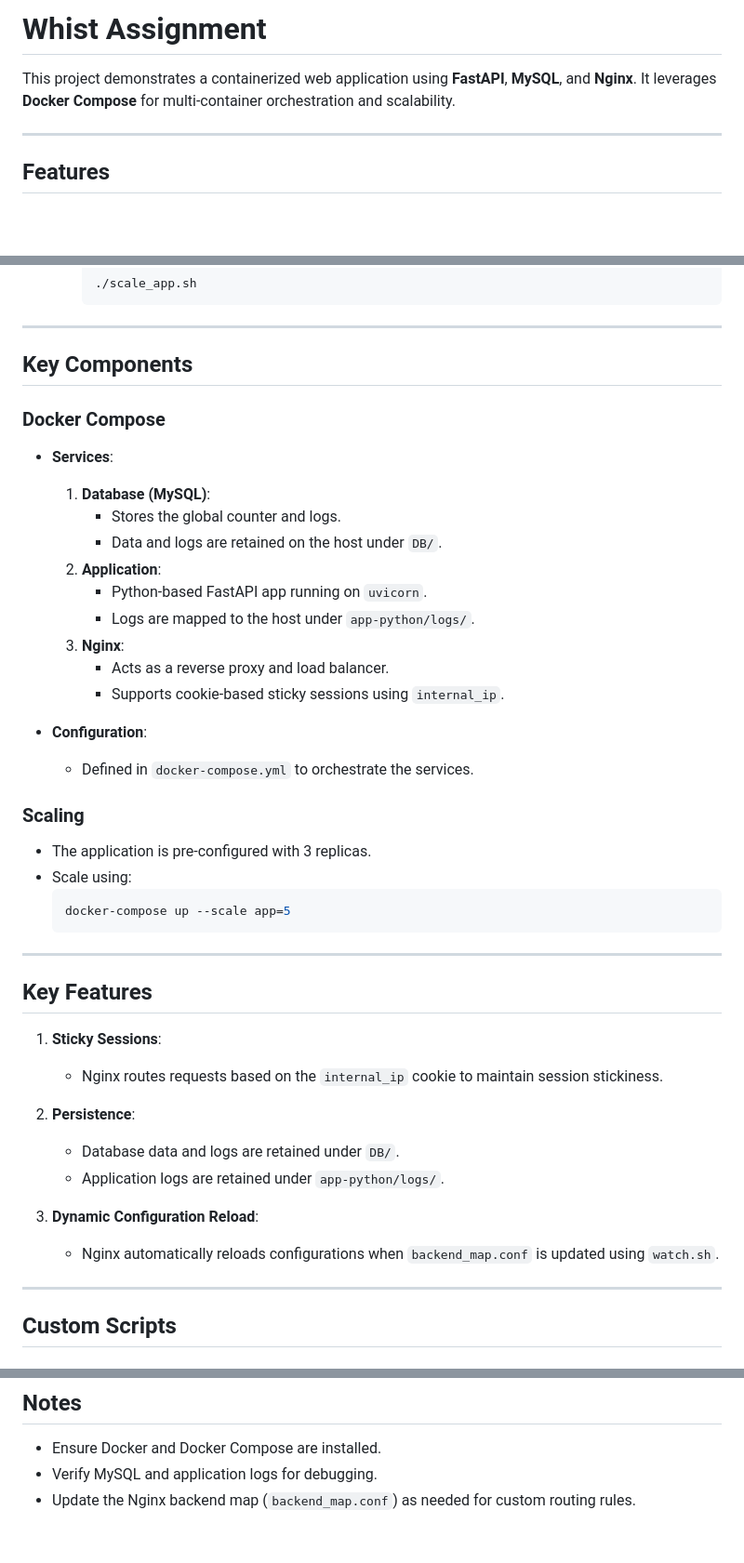
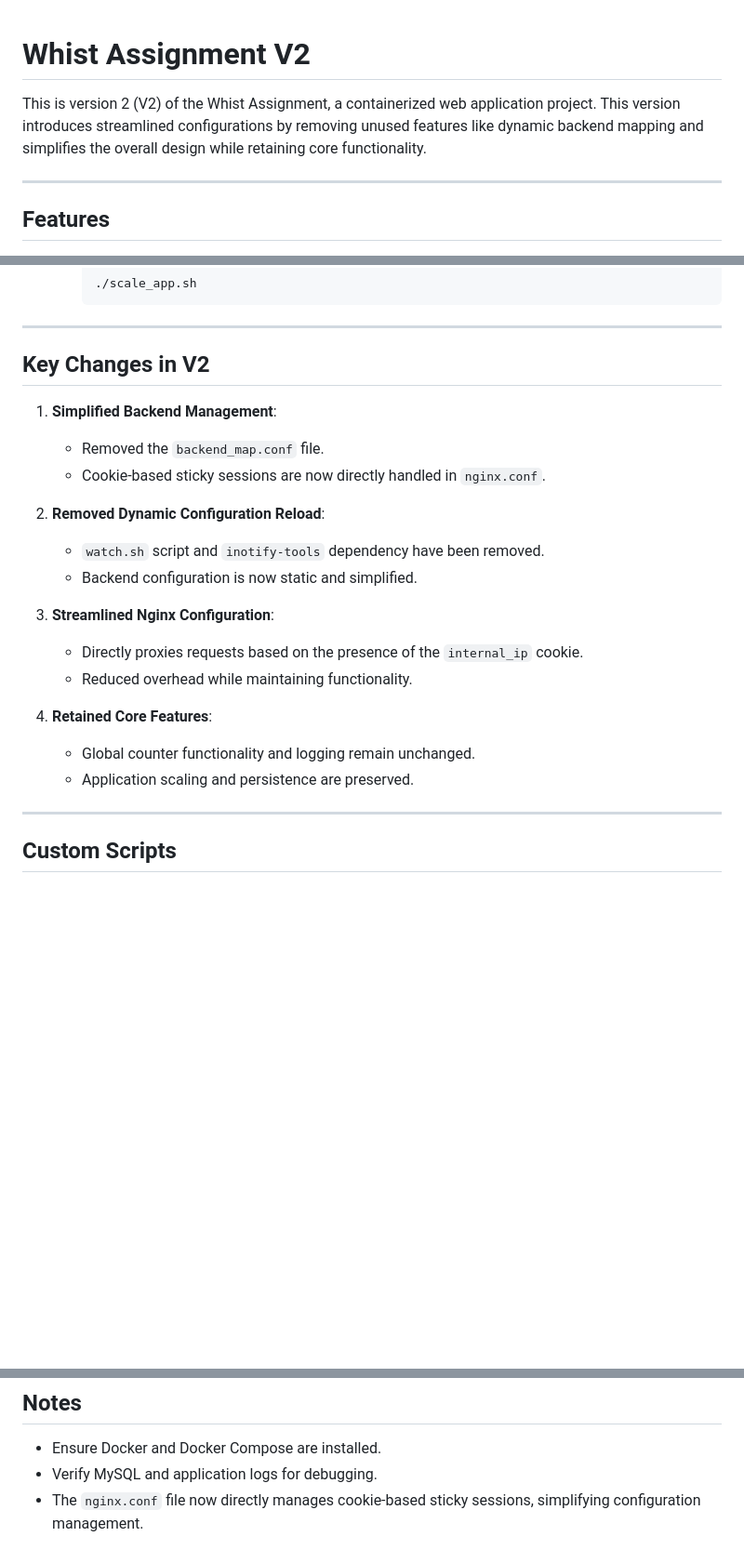
Before and after one commit to barmoshe/fast_api, a Markdown page: readme.md, 3 parts joined by grey strips. Shown at 93% size. GitHub-like rendering; blank space fills up the shorter version.

````diff
--- a/readme.md
+++ b/readme.md
@@ -1,6 +1,7 @@
-# Whist Assignment
 
-This project demonstrates a containerized web application using **FastAPI**, **MySQL**, and **Nginx**. It leverages **Docker Compose** for multi-container orchestration and scalability.
+# Whist Assignment V2
+
+This is version 2 (V2) of the Whist Assignment, a containerized web application project. This version introduces streamlined configurations by removing unused features like dynamic backend mapping and simplifies the overall design while retaining core functionality.
 
 ---
 
@@ -79,44 +77,23 @@ whist_assignment/
 
 ---
 
-## Key Components
+## Key Changes in V2
 
-### Docker Compose
+1. **Simplified Backend Management**:
+   - Removed the `backend_map.conf` file.
+   - Cookie-based sticky sessions are now directly handled in `nginx.conf`.
 
-- **Services**:
-  1. **Database (MySQL)**:
-     - Stores the global counter and logs.
-     - Data and logs are retained on the host under `DB/`.
-  2. **Application**:
-     - Python-based FastAPI app running on `uvicorn`.
-     - Logs are mapped to the host under `app-python/logs/`.
-  3. **Nginx**:
-     - Acts as a reverse proxy and load balancer.
-     - Supports cookie-based sticky sessions using `internal_ip`.
+2. **Removed Dynamic Configuration Reload**:
+   - `watch.sh` script and `inotify-tools` dependency have been removed.
+   - Backend configuration is now static and simplified.
 
-- **Configuration**:
-  - Defined in `docker-compose.yml` to orchestrate the services.
+3. **Streamlined Nginx Configuration**:
+   - Directly proxies requests based on the presence of the `internal_ip` cookie.
+   - Reduced overhead while maintaining functionality.
 
-### Scaling
-- The application is pre-configured with 3 replicas.
-- Scale using:
-  ```bash
-  docker-compose up --scale app=5
-  ```
-
----
-
-## Key Features
-
-1. **Sticky Sessions**:
-   - Nginx routes requests based on the `internal_ip` cookie to maintain session stickiness.
-
-2. **Persistence**:
-   - Database data and logs are retained under `DB/`.
-   - Application logs are retained under `app-python/logs/`.
-
-3. **Dynamic Configuration Reload**:
-   - Nginx automatically reloads configurations when `backend_map.conf` is updated using `watch.sh`.
+4. **Retained Core Features**:
+   - Global counter functionality and logging remain unchanged.
+   - Application scaling and persistence are preserved.
 
 ---
 
@@ -131,4 +108,4 @@ whist_assignment/
 
 - Ensure Docker and Docker Compose are installed.
 - Verify MySQL and application logs for debugging.
-- Update the Nginx backend map (`backend_map.conf`) as needed for custom routing rules.
+- The `nginx.conf` file now directly manages cookie-based sticky sessions, simplifying configuration management.
````
Also changed, not shown: other parts of readme.md (+5 -8 lines).
